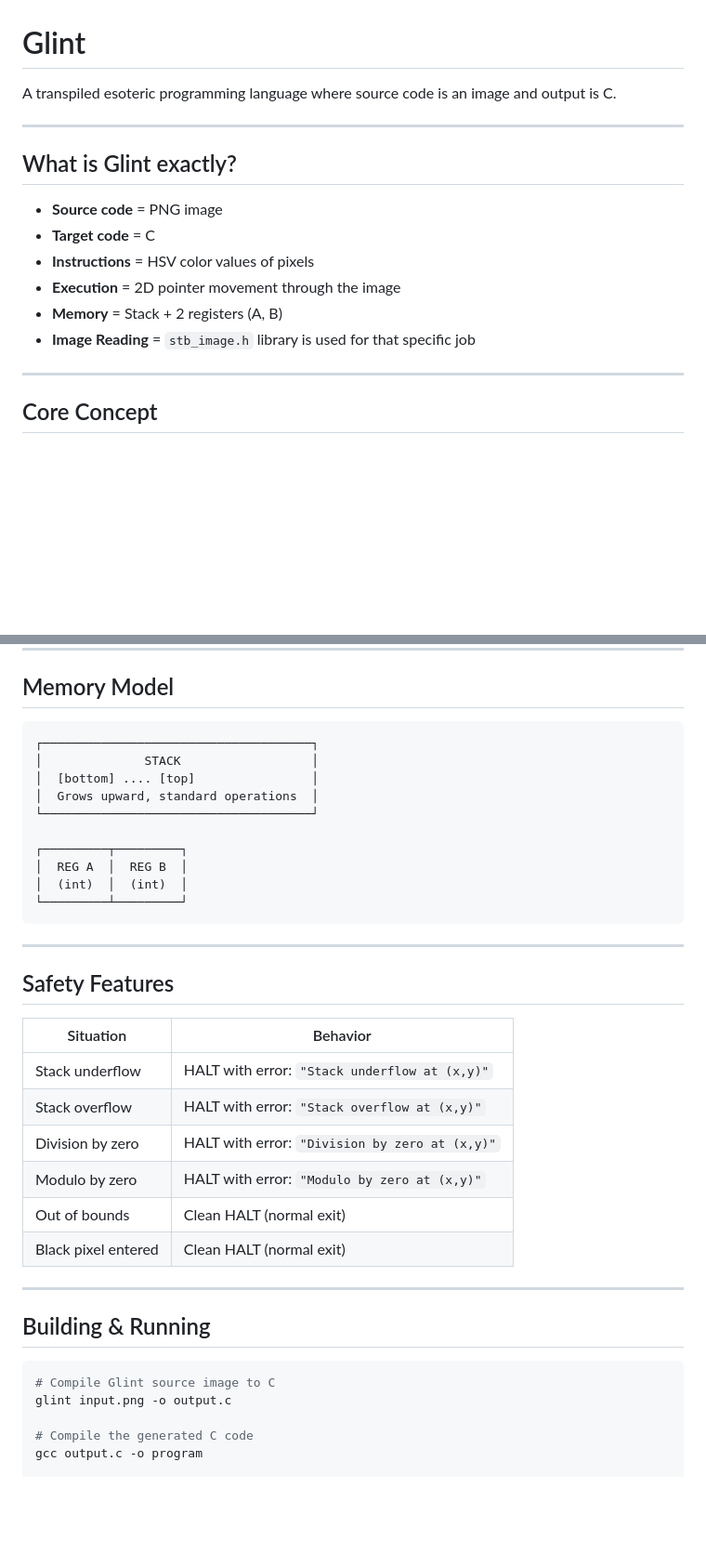
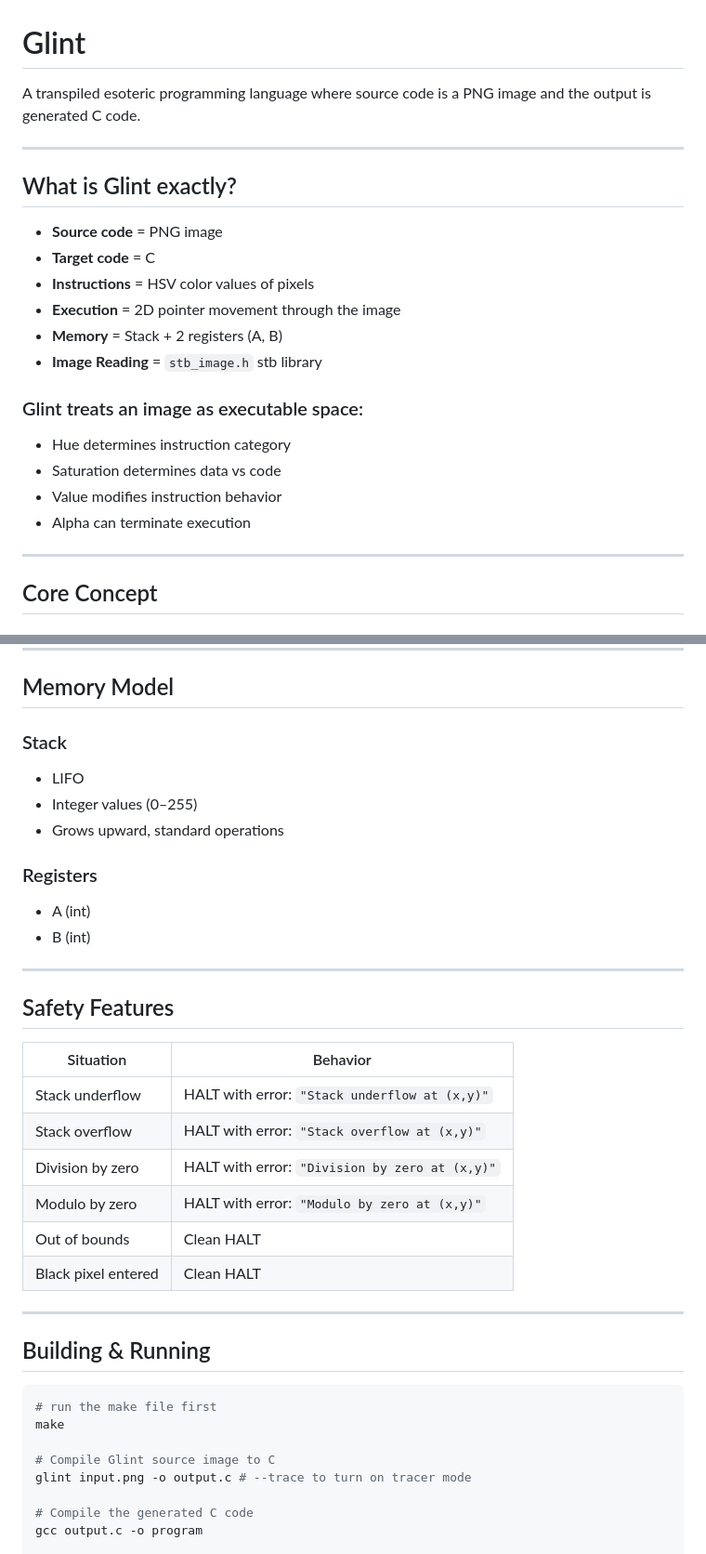
Before and after one commit to Siddhartha-Kabeer-Upadhyay/compiler-design, a Markdown page: README.md, 2 parts joined by grey strips. Shown at 93% size. GitHub-like rendering; blank space fills up the shorter version.

Commit message:
Readme cleanup

````diff
--- a/README.md
+++ b/README.md
@@ -1,6 +1,6 @@
 # Glint
 
-A transpiled esoteric programming language where source code is an image and output is C.
+A transpiled esoteric programming language where source code is a PNG image and the output is generated C code.
 
 ---
 
@@ -11,7 +11,14 @@ A transpiled esoteric programming language where source code is an image and out
 - **Instructions** = HSV color values of pixels
 - **Execution** = 2D pointer movement through the image
 - **Memory** = Stack + 2 registers (A, B)
-- **Image Reading** = ``stb_image.h`` library is used for that specific job
+- **Image Reading** = ``stb_image.h`` stb library
+
+### Glint treats an image as executable space:
+
+- Hue determines instruction category
+- Saturation determines data vs code
+- Value modifies instruction behavior
+- Alpha can terminate execution
 
 ---
 
@@ -76,18 +83,14 @@ For CODE pixels (S > 20%), the Value component selects between two instruction v
 
 ## Memory Model
 
-```
-┌─────────────────────────────────────┐
-│              STACK                  │
-│  [bottom] .... [top]                │
-│  Grows upward, standard operations  │
-└─────────────────────────────────────┘
+### Stack
+- LIFO
+- Integer values (0–255)
+- Grows upward, standard operations
 
-┌─────────┬─────────┐
-│  REG A  │  REG B  │
-│  (int)  │  (int)  │
-└─────────┴─────────┘
-```
+### Registers
+- A (int)
+- B (int)
 
 ---
 
@@ -99,16 +102,19 @@ For CODE pixels (S > 20%), the Value component selects between two instruction v
 | Stack overflow | HALT with error: `"Stack overflow at (x,y)"` |
 | Division by zero | HALT with error: `"Division by zero at (x,y)"` |
 | Modulo by zero | HALT with error: `"Modulo by zero at (x,y)"` |
-| Out of bounds | Clean HALT (normal exit) |
-| Black pixel entered | Clean HALT (normal exit) |
+| Out of bounds | Clean HALT |
+| Black pixel entered | Clean HALT |
 
 ---
 
 ## Building & Running
 
 ```bash
+# run the make file first
+make
+
 # Compile Glint source image to C
-glint input.png -o output.c
+glint input.png -o output.c # --trace to turn on tracer mode
 
 # Compile the generated C code
 gcc output.c -o program
````
Also changed, not shown: other parts of README.md (+4 -4 lines).
